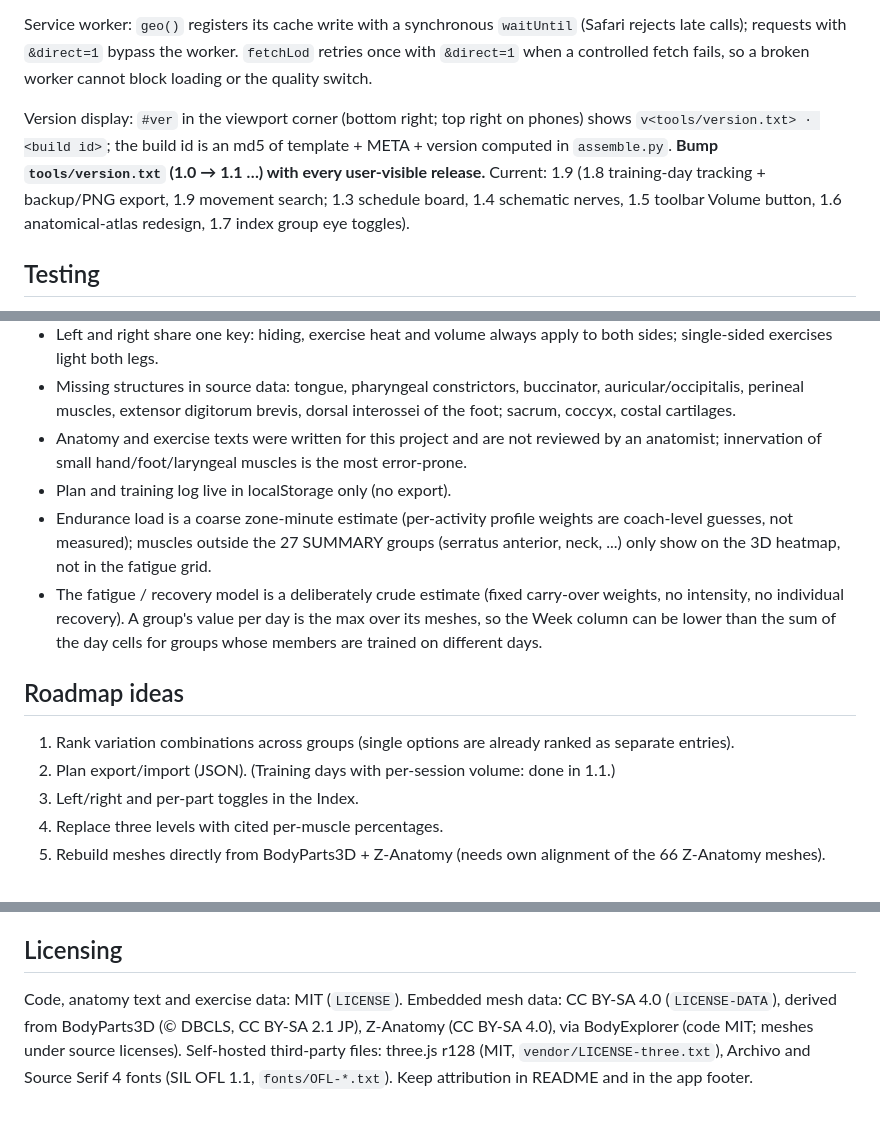
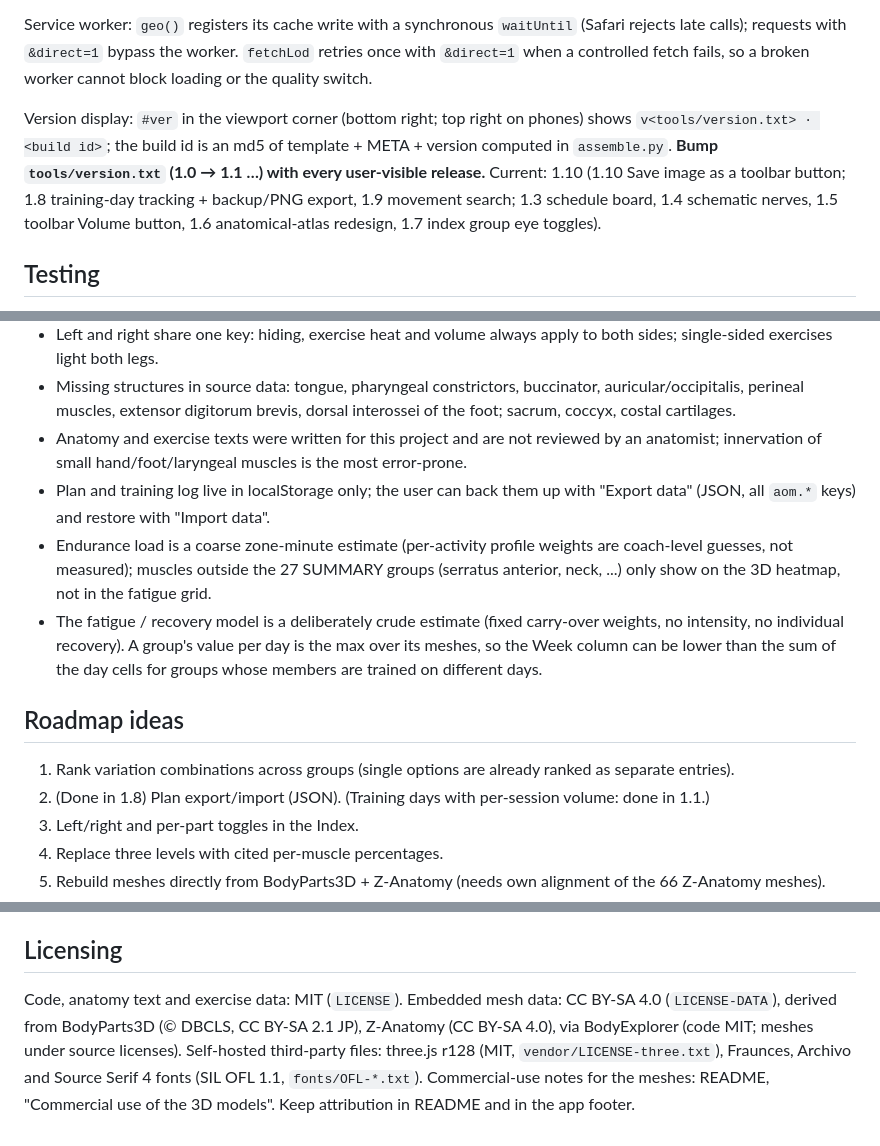
Before and after one commit to AtzeGinter/atlas-of-motion, a Markdown page: CLAUDE.md, 3 parts joined by grey strips. Rendered like a GitHub page.

```diff
--- a/CLAUDE.md
+++ b/CLAUDE.md
@@ -200,7 +200,7 @@ localStorage, all wrapped in try/catch. `aom.nerves.v1`: `true|false`, the Nerve
 
 Service worker: `geo()` registers its cache write with a synchronous `waitUntil` (Safari rejects late calls); requests with `&direct=1` bypass the worker. `fetchLod` retries once with `&direct=1` when a controlled fetch fails, so a broken worker cannot block loading or the quality switch.
 
-Version display: `#ver` in the viewport corner (bottom right; top right on phones) shows `v<tools/version.txt> · <build id>`; the build id is an md5 of template + META + version computed in `assemble.py`. **Bump `tools/version.txt` (1.0 → 1.1 …) with every user-visible release.** Current: 1.9 (1.8 training-day tracking + backup/PNG export, 1.9 movement search; 1.3 schedule board, 1.4 schematic nerves, 1.5 toolbar Volume button, 1.6 anatomical-atlas redesign, 1.7 index group eye toggles).
+Version display: `#ver` in the viewport corner (bottom right; top right on phones) shows `v<tools/version.txt> · <build id>`; the build id is an md5 of template + META + version computed in `assemble.py`. **Bump `tools/version.txt` (1.0 → 1.1 …) with every user-visible release.** Current: 1.10 (1.10 Save image as a toolbar button; 1.8 training-day tracking + backup/PNG export, 1.9 movement search; 1.3 schedule board, 1.4 schematic nerves, 1.5 toolbar Volume button, 1.6 anatomical-atlas redesign, 1.7 index group eye toggles).
 
 ## Testing
 
@@ -228,14 +228,14 @@ CI (GitHub Actions, `.github/workflows/ci.yml`) runs on push and PR to `main`: `
 - Left and right share one key: hiding, exercise heat and volume always apply to both sides; single-sided exercises light both legs.
 - Missing structures in source data: tongue, pharyngeal constrictors, buccinator, auricular/occipitalis, perineal muscles, extensor digitorum brevis, dorsal interossei of the foot; sacrum, coccyx, costal cartilages.
 - Anatomy and exercise texts were written for this project and are not reviewed by an anatomist; innervation of small hand/foot/laryngeal muscles is the most error-prone.
-- Plan and training log live in localStorage only (no export).
+- Plan and training log live in localStorage only; the user can back them up with "Export data" (JSON, all `aom.*` keys) and restore with "Import data".
 - Endurance load is a coarse zone-minute estimate (per-activity profile weights are coach-level guesses, not measured); muscles outside the 27 SUMMARY groups (serratus anterior, neck, ...) only show on the 3D heatmap, not in the fatigue grid.
 - The fatigue / recovery model is a deliberately crude estimate (fixed carry-over weights, no intensity, no individual recovery). A group's value per day is the max over its meshes, so the Week column can be lower than the sum of the day cells for groups whose members are trained on different days.
 
 ## Roadmap ideas
 
 1. Rank variation combinations across groups (single options are already ranked as separate entries).
-2. Plan export/import (JSON). (Training days with per-session volume: done in 1.1.)
+2. (Done in 1.8) Plan export/import (JSON). (Training days with per-session volume: done in 1.1.)
 3. Left/right and per-part toggles in the Index.
 4. Replace three levels with cited per-muscle percentages.
 5. Rebuild meshes directly from BodyParts3D + Z-Anatomy (needs own alignment of the 66 Z-Anatomy meshes).
@@ -250,4 +250,4 @@ CI (GitHub Actions, `.github/workflows/ci.yml`) runs on push and PR to `main`: `
 
 ## Licensing
 
-Code, anatomy text and exercise data: MIT (`LICENSE`). Embedded mesh data: CC BY-SA 4.0 (`LICENSE-DATA`), derived from BodyParts3D (© DBCLS, CC BY-SA 2.1 JP), Z-Anatomy (CC BY-SA 4.0), via BodyExplorer (code MIT; meshes under source licenses). Self-hosted third-party files: three.js r128 (MIT, `vendor/LICENSE-three.txt`), Archivo and Source Serif 4 fonts (SIL OFL 1.1, `fonts/OFL-*.txt`). Keep attribution in README and in the app footer.
+Code, anatomy text and exercise data: MIT (`LICENSE`). Embedded mesh data: CC BY-SA 4.0 (`LICENSE-DATA`), derived from BodyParts3D (© DBCLS, CC BY-SA 2.1 JP), Z-Anatomy (CC BY-SA 4.0), via BodyExplorer (code MIT; meshes under source licenses). Self-hosted third-party files: three.js r128 (MIT, `vendor/LICENSE-three.txt`), Fraunces, Archivo and Source Serif 4 fonts (SIL OFL 1.1, `fonts/OFL-*.txt`). Commercial-use notes for the meshes: README, "Commercial use of the 3D models". Keep attribution in README and in the app footer.
```
Also changed, not shown: README.md (+25 -1 lines), docs/release-brainstorm.md (added, +118 -0 lines).
